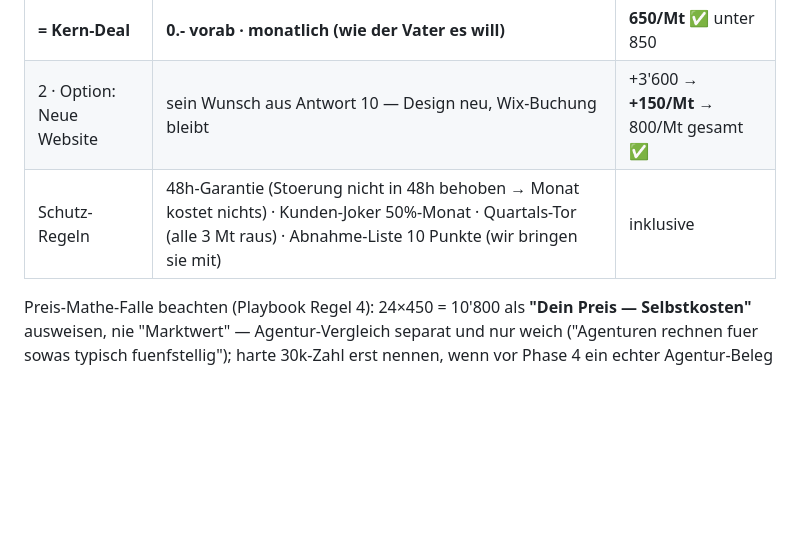
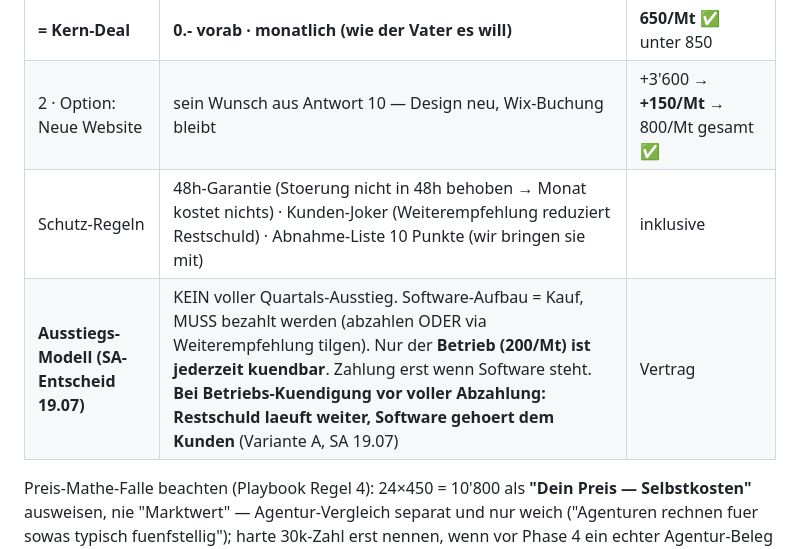
Before and after one commit to Swisscare-Jobs-GmbH/ai-firma, a Markdown page: kunden/gzf/2026-07-19-gzf-schmerz-landkarte.md, the part around the change. Rendered like a GitHub page; blank space fills up the shorter version.

Commit message:
docs(gzf): Ausstiegs-Modell + Joker in Landkarte nachgezogen (SA-Entscheid A, 19.07)
Restschuld laeuft weiter + Software gehoert Kunde bei Betriebs-Kuendigung; nur Betrieb kuendbar;
Joker = Weiterempfehlung reduziert Restschuld. Landkarte-Deal-Bausteine stimmen jetzt mit Angebot ueberein.

Co-Authored-By: Claude Opus 4.8 <noreply@anthropic.com>

```diff
--- a/kunden/gzf/2026-07-19-gzf-schmerz-landkarte.md
+++ b/kunden/gzf/2026-07-19-gzf-schmerz-landkarte.md
@@ -69,7 +69,8 @@ Kompressionsstruempfe-Zyklus, Zuweiser-Hebel — Frage 1 (Aufteilung) und Praxen
 | Betrieb | Hosting, Mail-Versand, Wartung, kleine Anpassungen | **200/Mt** |
 | **= Kern-Deal** | **0.- vorab · monatlich (wie der Vater es will)** | **650/Mt** ✅ unter 850 |
 | 2 · Option: Neue Website | sein Wunsch aus Antwort 10 — Design neu, Wix-Buchung bleibt | +3'600 → **+150/Mt** → 800/Mt gesamt ✅ |
-| Schutz-Regeln | 48h-Garantie (Stoerung nicht in 48h behoben → Monat kostet nichts) · Kunden-Joker 50%-Monat · Quartals-Tor (alle 3 Mt raus) · Abnahme-Liste 10 Punkte (wir bringen sie mit) | inklusive |
+| Schutz-Regeln | 48h-Garantie (Stoerung nicht in 48h behoben → Monat kostet nichts) · Kunden-Joker (Weiterempfehlung reduziert Restschuld) · Abnahme-Liste 10 Punkte (wir bringen sie mit) | inklusive |
+| **Ausstiegs-Modell (SA-Entscheid 19.07)** | KEIN voller Quartals-Ausstieg. Software-Aufbau = Kauf, MUSS bezahlt werden (abzahlen ODER via Weiterempfehlung tilgen). Nur der **Betrieb (200/Mt) ist jederzeit kuendbar**. Zahlung erst wenn Software steht. **Bei Betriebs-Kuendigung vor voller Abzahlung: Restschuld laeuft weiter, Software gehoert dem Kunden** (Variante A, SA 19.07) | Vertrag |
 
 Preis-Mathe-Falle beachten (Playbook Regel 4): 24×450 = 10'800 als **"Dein Preis — Selbstkosten"**
 ausweisen, nie "Marktwert" — Agentur-Vergleich separat und nur weich ("Agenturen rechnen fuer
```
